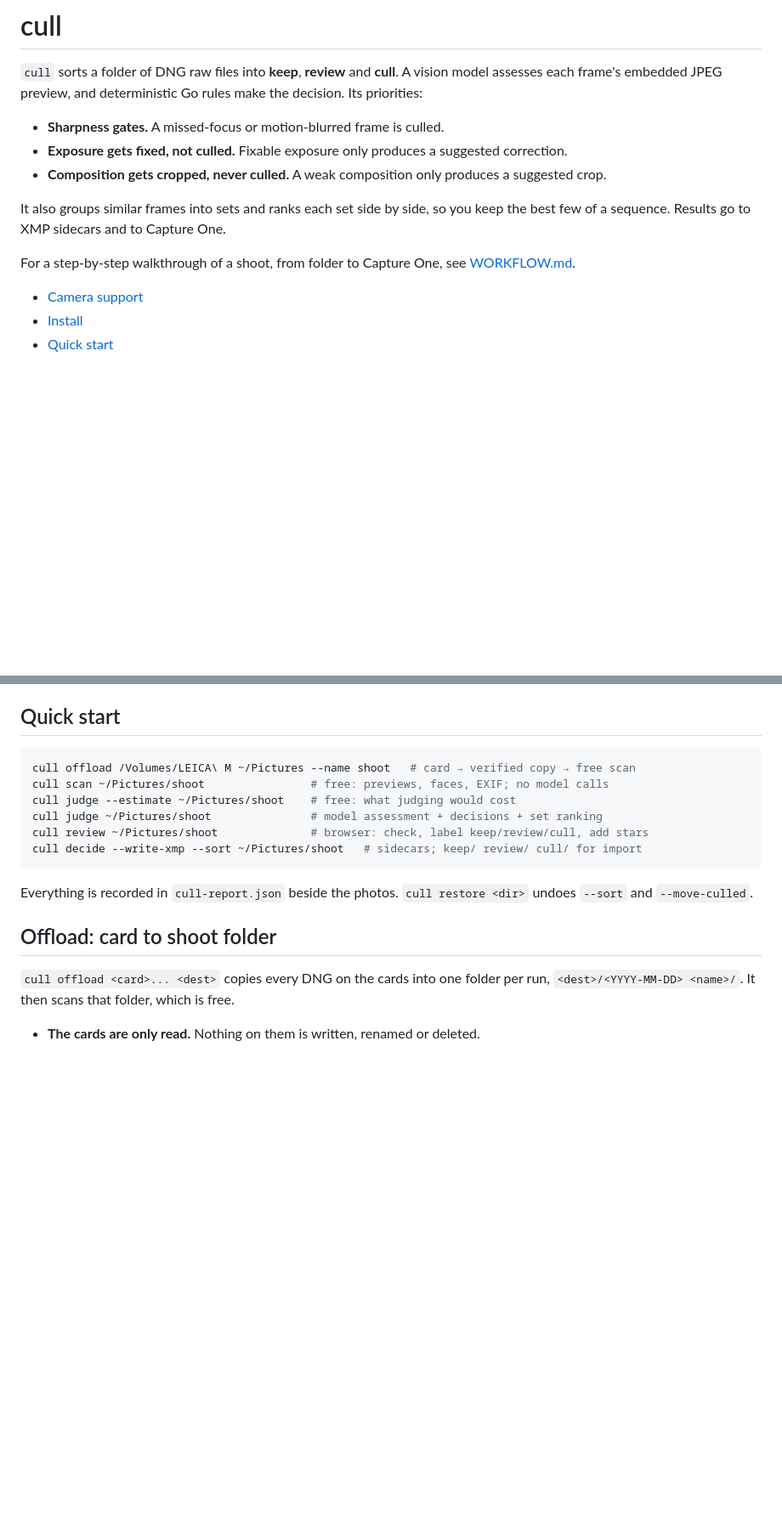
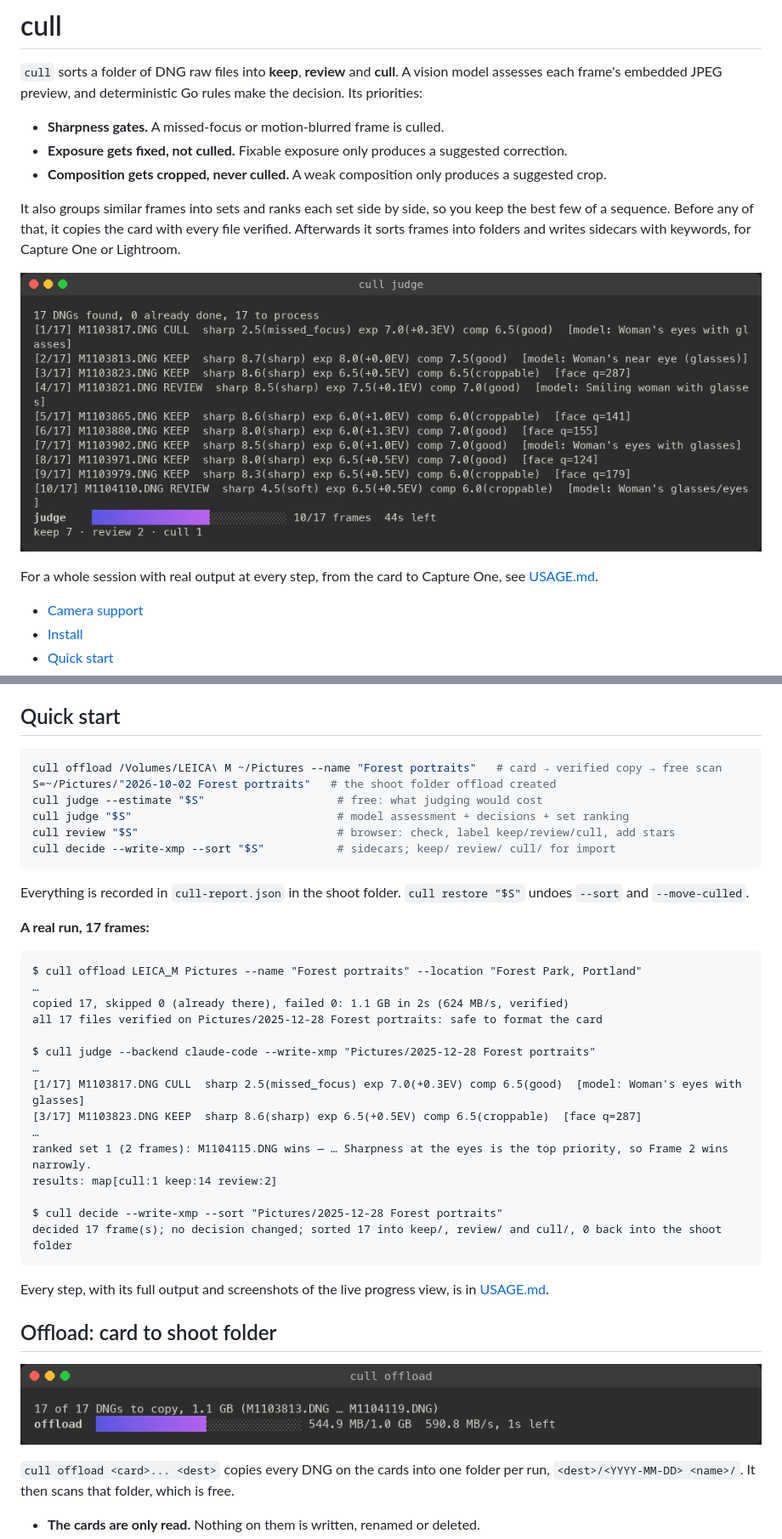
Before and after one commit to jefflaplante/cull, a Markdown page: README.md, 2 parts joined by grey strips. Shown: that part at 85% size. Drawn GitHub-style; pictures changed too: docs/images/judge-running.png (added), docs/images/offload-copying.png (added); blank space fills up the shorter version.

Commit message:
Docs: USAGE.md (was WORKFLOW.md) as one real session, card to Capture One, with recorded output and live-view screenshots; README real example and screenshots; commands table gains offload and tag

````diff
--- a/README.md
+++ b/README.md
@@ -11,10 +11,14 @@ the decision. Its priorities:
   suggested crop.
 
 It also groups similar frames into sets and ranks each set side by side, so you keep
-the best few of a sequence. Results go to XMP sidecars and to Capture One.
+the best few of a sequence. Before any of that, it copies the card with every file
+verified. Afterwards it sorts frames into folders and writes sidecars with keywords, for
+Capture One or Lightroom.
 
-For a step-by-step walkthrough of a shoot, from folder to Capture One, see
-[WORKFLOW.md](WORKFLOW.md).
+![cull judge running: per-frame verdicts, progress, and keep/review/cull tallies](docs/images/judge-running.png)
+
+For a whole session with real output at every step, from the card to Capture One, see
+[USAGE.md](USAGE.md).
 
 - [Camera support](#camera-support)
 - [Install](#install)
@@ -82,18 +86,43 @@ go install github.com/jefflaplante/cull/cmd/cull@latest
 ## Quick start
 
 ```sh
-cull offload /Volumes/LEICA\ M ~/Pictures --name shoot   # card → verified copy → free scan
-cull scan ~/Pictures/shoot                # free: previews, faces, EXIF; no model calls
-cull judge --estimate ~/Pictures/shoot    # free: what judging would cost
-cull judge ~/Pictures/shoot               # model assessment + decisions + set ranking
-cull review ~/Pictures/shoot              # browser: check, label keep/review/cull, add stars
-cull decide --write-xmp --sort ~/Pictures/shoot   # sidecars; keep/ review/ cull/ for import
+cull offload /Volumes/LEICA\ M ~/Pictures --name "Forest portraits"   # card → verified copy → free scan
+S=~/Pictures/"2026-10-02 Forest portraits"   # the shoot folder offload created
+cull judge --estimate "$S"                    # free: what judging would cost
+cull judge "$S"                               # model assessment + decisions + set ranking
+cull review "$S"                              # browser: check, label keep/review/cull, add stars
+cull decide --write-xmp --sort "$S"           # sidecars; keep/ review/ cull/ for import
 ```
 
-Everything is recorded in `cull-report.json` beside the photos. `cull restore <dir>`
+Everything is recorded in `cull-report.json` in the shoot folder. `cull restore "$S"`
 undoes `--sort` and `--move-culled`.
 
+**A real run, 17 frames:**
+
+```
+$ cull offload LEICA_M Pictures --name "Forest portraits" --location "Forest Park, Portland"
+…
+copied 17, skipped 0 (already there), failed 0: 1.1 GB in 2s (624 MB/s, verified)
+all 17 files verified on Pictures/2025-12-28 Forest portraits: safe to format the card
+
+$ cull judge --backend claude-code --write-xmp "Pictures/2025-12-28 Forest portraits"
+…
+[1/17] M1103817.DNG CULL  sharp 2.5(missed_focus) exp 7.0(+0.3EV) comp 6.5(good)  [model: Woman's eyes with glasses]
+[3/17] M1103823.DNG KEEP  sharp 8.6(sharp) exp 6.5(+0.5EV) comp 6.5(croppable)  [face q=287]
+…
+ranked set 1 (2 frames): M1104115.DNG wins — … Sharpness at the eyes is the top priority, so Frame 2 wins narrowly.
+results: map[cull:1 keep:14 review:2]
+
+$ cull decide --write-xmp --sort "Pictures/2025-12-28 Forest portraits"
+decided 17 frame(s); no decision changed; sorted 17 into keep/, review/ and cull/, 0 back into the shoot folder
+```
+
+Every step, with its full output and screenshots of the live progress view, is in
+[USAGE.md](USAGE.md).
+
 ## Offload: card to shoot folder
+
+![cull offload copying with a live progress bar](docs/images/offload-copying.png)
 
 `cull offload <card>... <dest>` copies every DNG on the cards into one folder per run,
 `<dest>/<YYYY-MM-DD> <name>/`. It then scans that folder, which is free.
````
Also changed, not shown: other parts of README.md (+5 -3 lines), CLAUDE.md (+3 -2 lines), USAGE.md (added, +356 -0 lines), WORKFLOW.md (deleted, +0 -170 lines), docs/images/judge-ranking.png (added), docs/images/offload-scanning.png (added).
